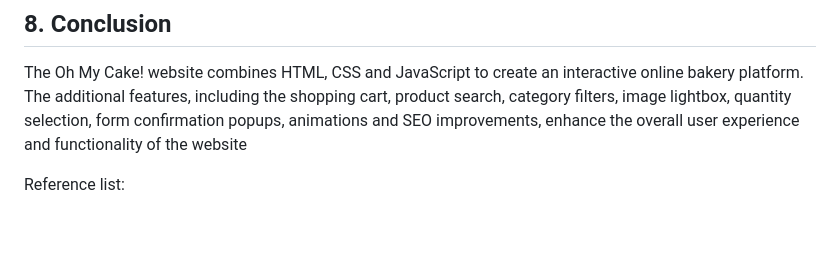
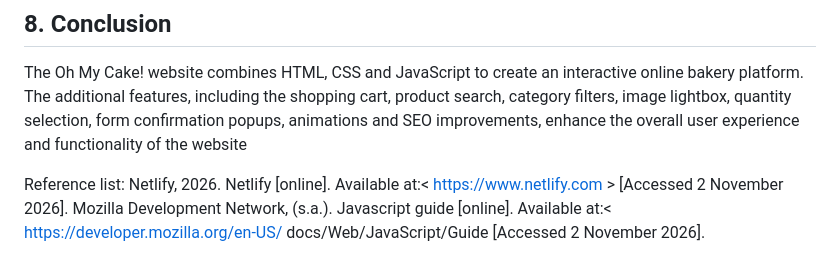
Before and after one commit to st10480700/WEDE5020, a Markdown page: README.md, the part around the change. Rendered like a GitHub page; blank space fills up the shorter version.

Commit message:
Update README with additional references
Added references for Netlify and Mozilla JavaScript guide.

```diff
--- a/README.md
+++ b/README.md
@@ -191,3 +191,5 @@ Possible future improvements include:
 The Oh My Cake! website combines HTML, CSS and JavaScript to create an interactive online bakery platform. The additional features, including the shopping cart, product search, category filters, image lightbox, quantity selection, form confirmation popups, animations and SEO improvements, enhance the overall user experience and functionality of the website
 
 Reference list:
+Netlify, 2026. Netlify [online]. Available at:< https://www.netlify.com > [Accessed 2 November 2026].
+Mozilla Development Network, (s.a.). Javascript guide [online]. Available at:< https://developer.mozilla.org/en-US/ docs/Web/JavaScript/Guide [Accessed 2 November 2026].
```
